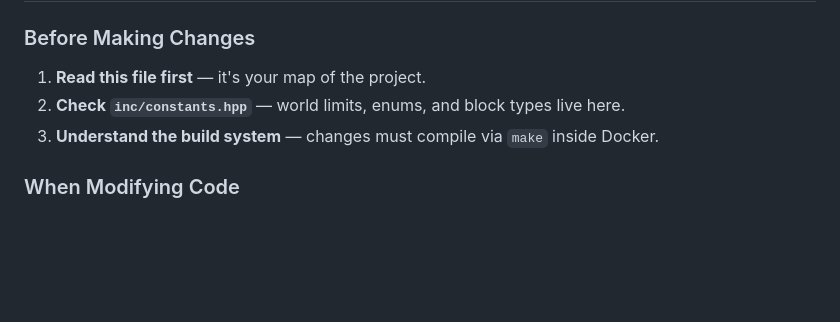
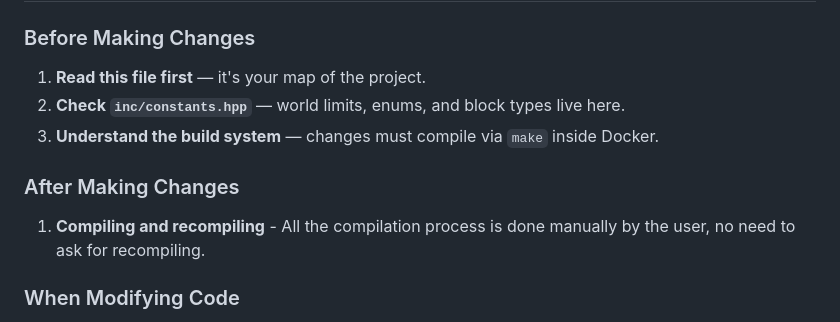
Before and after one commit to Wellinator/tyracraft, a Markdown page: agents.md, the part around the change. Drawn GitHub-style; blank space fills up the shorter version.

Commit message:
chore: update agents.md about recompilations

```diff
--- a/agents.md
+++ b/agents.md
@@ -442,6 +442,9 @@ through `TOTAL_OF_BLOCKS`. Concrete implementations in `inc/entities/blocks/`:
 2. **Check `inc/constants.hpp`** — world limits, enums, and block types live here.
 5. **Understand the build system** — changes must compile via `make` inside Docker.
 
+### After Making Changes
+1. **Compiling and recompiling** - All the compilation process is done manually by the user, no need to ask for recompiling.
+
 ### When Modifying Code
 
 1. **Memory is the #1 concern** — always consider allocation impact.
```
